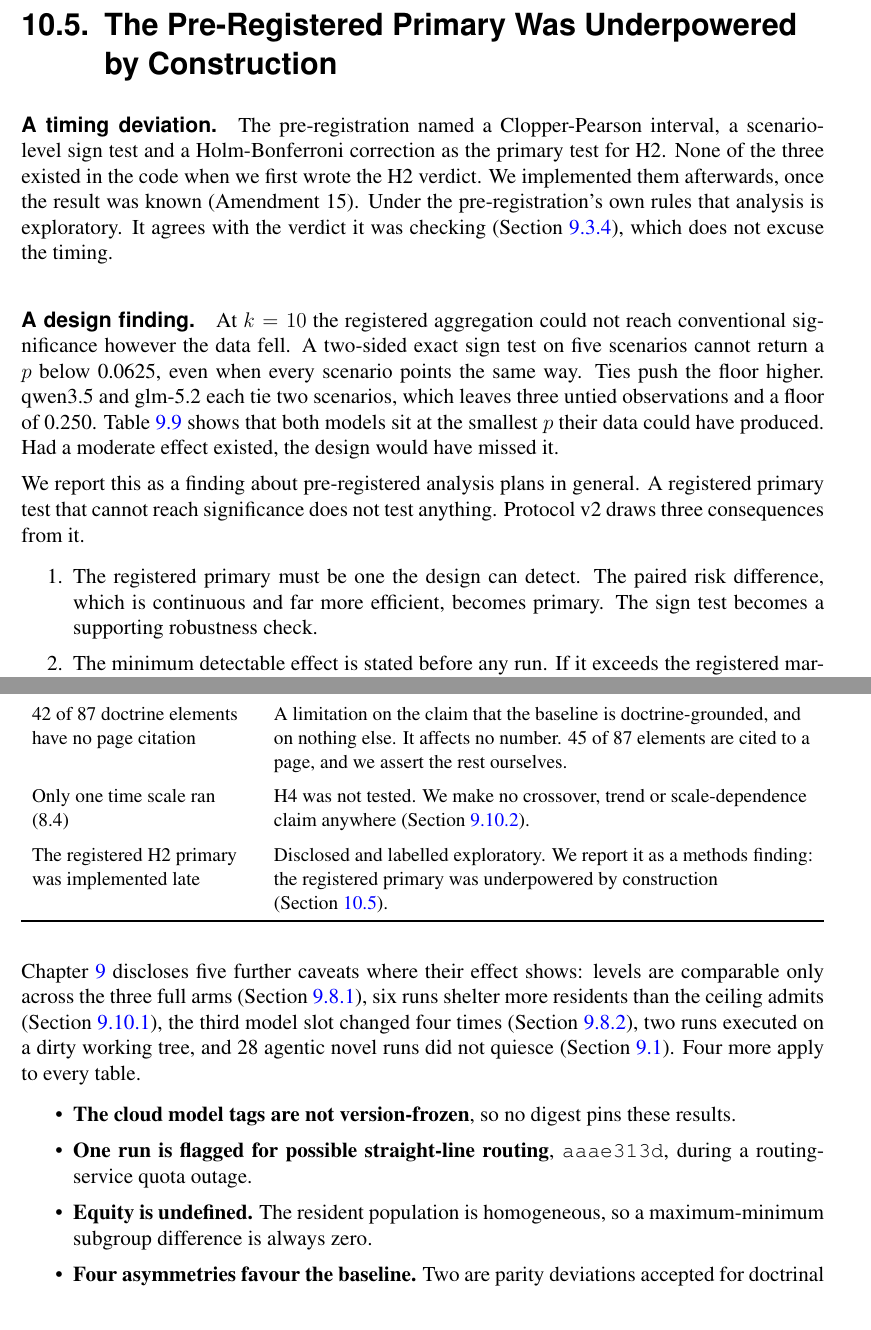
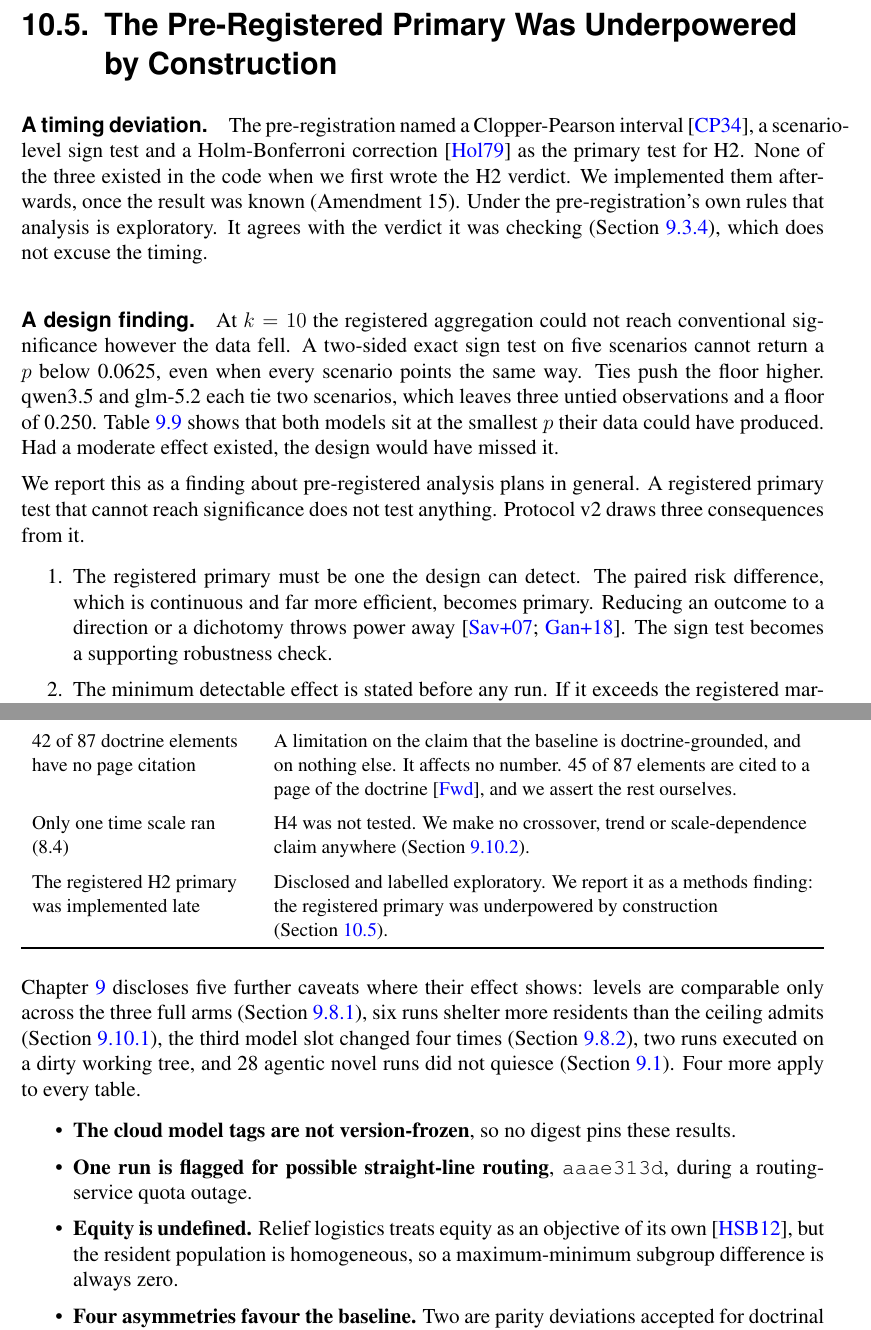
Before and after one commit to anikdewanje-ab/thesis_report, a LaTeX thesis (main.tex, which reads inc/methods_critique.tex): two parts of pages 100 and 101 of 126, joined at a grey line, cut so that both start at the same text. Compiled offline with pdfLaTeX.

Commit message:
Cite the methods critique chapter
Adds the forking-paths and HARKing sources, construct validity, the
registered tests, the dichotomisation and multiverse sources, the
doctrine and equity in relief routing.

Co-Authored-By: Claude Opus 5.5 (1M context) <noreply@anthropic.com>

```diff
--- a/inc/methods_critique.tex
+++ b/inc/methods_critique.tex
@@ -390,7 +393,8 @@ Protocol~v2 draws three consequences from it.
 \begin{enumerate}
 \item The registered primary must be one the design can detect. The paired
   risk difference, which is continuous and far more efficient, becomes
-  primary. The sign test becomes a supporting robustness check.
+  primary. Reducing an outcome to a direction or a dichotomy throws power away
+  \parencite{savitz2007,ganesh2018}. The sign test becomes a supporting robustness check.
 \item The minimum detectable effect is stated before any run. If it exceeds
   the registered margin, either $k$ rises or the claim is dropped, and this
   happens before data collection.
@@ -440,8 +445,8 @@ could only have understated the margin (Section~\ref{sec:wf:world}). \\
 \addlinespace
 42 of 87 doctrine elements have no page citation &
 A limitation on the claim that the baseline is doctrine-grounded, and on
-nothing else. It affects no number. 45 of 87 elements are cited to a page, and
-we assert the rest ourselves. \\
+nothing else. It affects no number. 45 of 87 elements are cited to a page of
+the doctrine \parencite{fwdv100}, and we assert the rest ourselves. \\
 \addlinespace
 Only one time scale ran (8.4) &
 H4 was not tested. We make no crossover, trend or scale-dependence claim
@@ -468,7 +473,9 @@ executed on a dirty working tree, and 28 agentic novel runs did not quiesce
   these results.
 \item \textbf{One run is flagged for possible straight-line routing},
   \texttt{aaae313d}, during a routing-service quota outage.
-\item \textbf{Equity is undefined.} The resident population is homogeneous,
+\item \textbf{Equity is undefined.} Relief logistics treats equity as an
+  objective of its own \parencite{huang2012}, but the resident population is
+  homogeneous,
   so a maximum-minimum subgroup difference is always zero.
 \item \textbf{Four asymmetries favour the baseline.} Two are parity
   deviations accepted for doctrinal reasons: the consolidated situation
```
Also changed, not shown: inc/methods_critique.tex (12 more changed lines).
